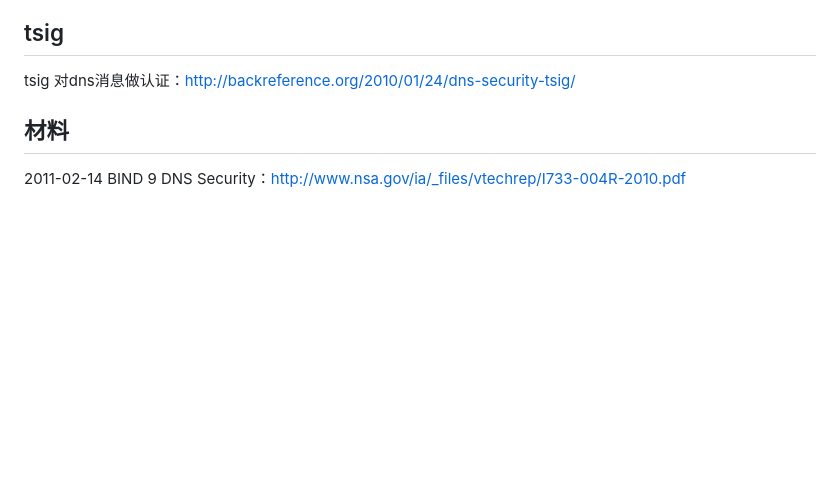
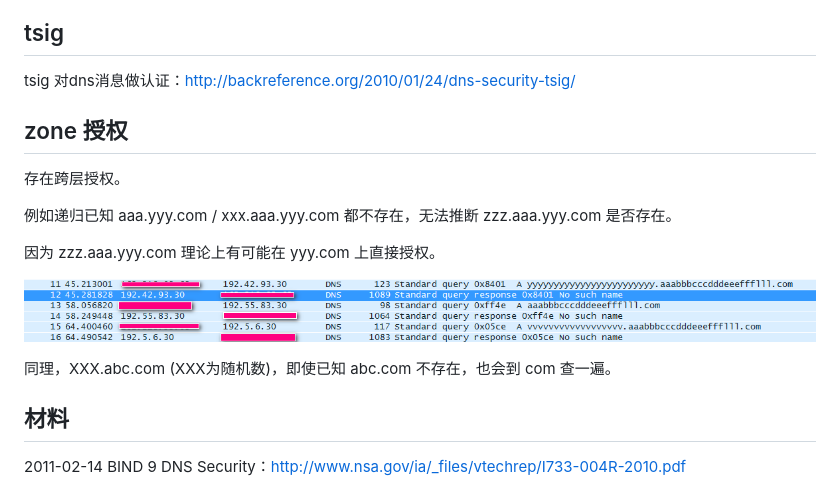
Before and after one commit to abbypan/abbypan.github.io, a Markdown page: _posts/dns/2013-07-08-authority-dns.md, the part around the change. GitHub-like rendering; pictures changed too: assets/posts/dns_authority_nxdomain.png (added); blank space fills up the shorter version.

```diff
--- a/_posts/dns/2013-07-08-authority-dns.md
+++ b/_posts/dns/2013-07-08-authority-dns.md
@@ -26,6 +26,18 @@ global server load balancing (GSLB)-type DNS ：根据发起请求的用户所
 ## tsig
 
 tsig 对dns消息做认证：http://backreference.org/2010/01/24/dns-security-tsig/
+
+## zone 授权
+
+存在跨层授权。
+
+例如递归已知 aaa.yyy.com / xxx.aaa.yyy.com 都不存在，无法推断 zzz.aaa.yyy.com 是否存在。
+
+因为 zzz.aaa.yyy.com 理论上有可能在 yyy.com 上直接授权。
+
+![dns_authority_nxdomain](/assets/posts/dns_authority_nxdomain.png)
+
+同理，XXX.abc.com (XXX为随机数)，即使已知 abc.com 不存在，也会到 com 查一遍。
 
 ## 材料
 
```
Also changed, not shown: _posts/dns/2013-08-06-recursive-dns.md (+11 -0 lines), page/debian.md (+9 -0 lines), assets/img/rss.gif (added).
